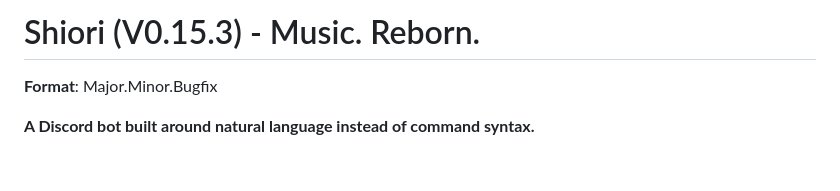
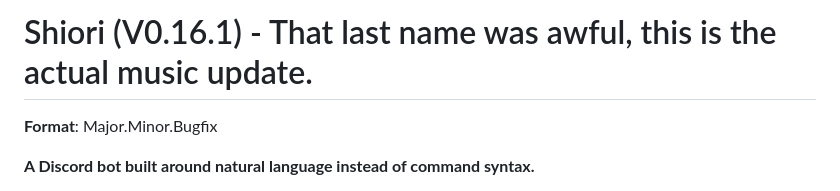
Before and after one commit to selectL-L/Sancho, a Markdown page: README.md, the part around the change. Drawn GitHub-style; blank space fills up the shorter version.

Commit message:
milestone: better name and more finalized music player!

```diff
--- a/README.md
+++ b/README.md
@@ -1,4 +1,4 @@
-# Shiori (V0.15.3) - Music. Reborn.
+# Shiori (V0.16.1) - That last name was awful, this is the actual music update.
 
 **Format**: Major.Minor.Bugfix
 
```
